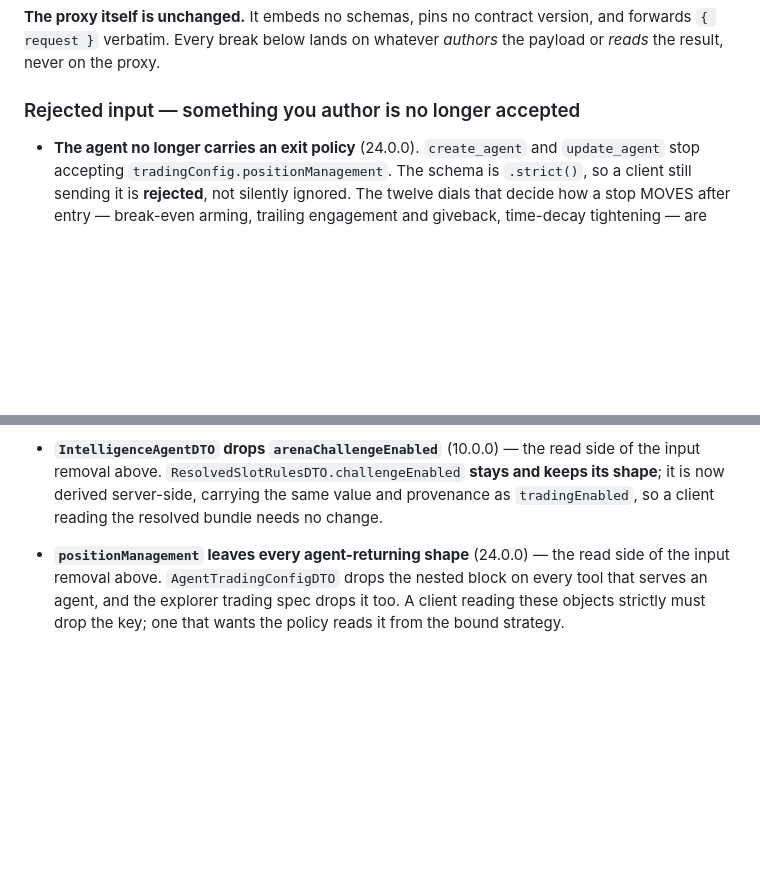
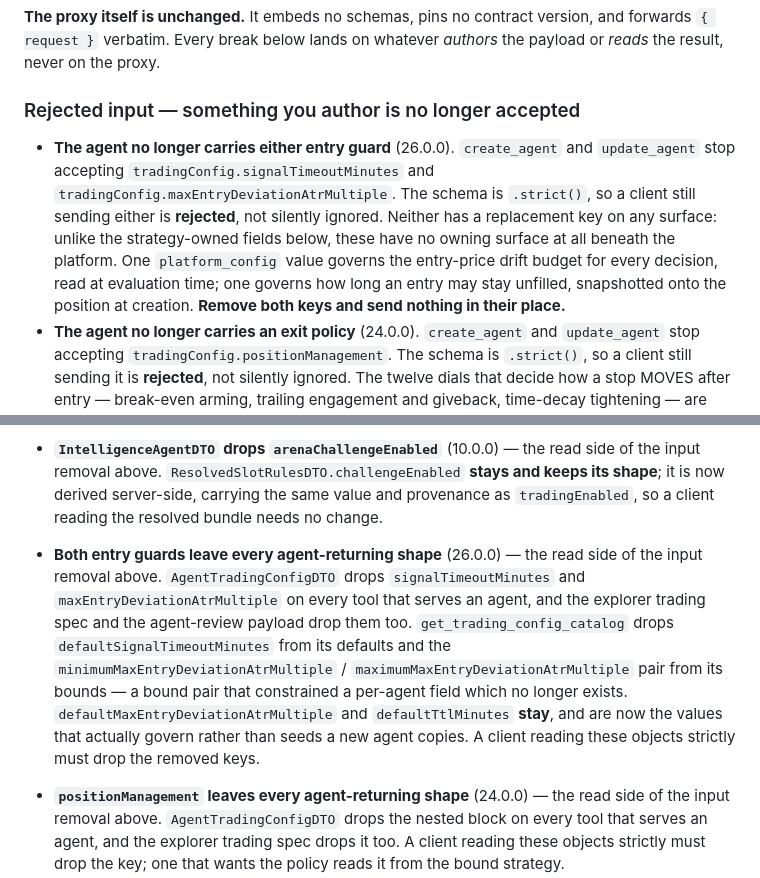
Before and after one commit to playbattlegrid/battlegrid-mcp, a Markdown page: README.md, 2 parts joined by grey strips. Rendered like a GitHub page; blank space fills up the shorter version.

Commit message:
docs(contract): record MCP contract 26 — both entry guards move to platform config
Contract 26.0.0 retires the two per-agent entry-lifecycle guards. Documented here
per the repo's version-history convention:

- README "Rejected input": `tradingConfig.signalTimeoutMinutes` and
  `tradingConfig.maxEntryDeviationAtrMultiple` leave the shared strict
  `TradingConfigSchema`, so a client still sending either is rejected. Neither has
  a replacement key on any surface — unlike the strategy-owned fields, these have
  no owning surface beneath the platform at all.
- README "Moved or reshaped output": both fields leave every agent-returning
  shape, the explorer trading spec and the agent-review payload;
  `get_trading_config_catalog` drops `defaultSignalTimeoutMinutes` and the
  entry-deviation bound pair, while `defaultMaxEntryDeviationAtrMultiple` and
  `defaultTtlMinutes` stay and become the values that actually govern.
- Version table gains a 26.0.0 row, plus an explicit note that contract 25.0.0
  (`remove-arena-trade-permissions`) has no row here — that record belongs to its
  own change rather than being reconstructed from this side.

SKILL.md and the site carry no entry-guard copy, so neither changes.

The proxy is contract-agnostic, so there is no code change.

`package.json` deliberately stays at 11.0.0, the same call as contracts 23 and 24.
AGENTS.md pairs the package with the DEPLOYED contract line and
`scripts/assert-deployed-contract.mjs` gates publishing on the live
`GET /mcp/version`; contract 26 is not deployed yet, and publishing ahead of the
deploy would announce a contract the server does not answer to.

Co-Authored-By: Claude Opus 5 <noreply@anthropic.com>
Claude-Session: https://claude.ai/code/session_01VfLXquX4Xap28pMAjzC4HD

```diff
--- a/README.md
+++ b/README.md
@@ -17,6 +17,14 @@ This release absorbs **six** breaking contract majors at once. The published pac
 
 ### Rejected input — something you author is no longer accepted
 
+- **The agent no longer carries either entry guard** (26.0.0). `create_agent` and `update_agent` stop
+  accepting `tradingConfig.signalTimeoutMinutes` and `tradingConfig.maxEntryDeviationAtrMultiple`.
+  The schema is `.strict()`, so a client still sending either is **rejected**, not silently ignored.
+  Neither has a replacement key on any surface: unlike the strategy-owned fields below, these have no
+  owning surface at all beneath the platform. One `platform_config` value governs the entry-price
+  drift budget for every decision, read at evaluation time; one governs how long an entry may stay
+  unfilled, snapshotted onto the position at creation. **Remove both keys and send nothing in their
+  place.**
 - **The agent no longer carries an exit policy** (24.0.0). `create_agent` and `update_agent` stop
   accepting `tradingConfig.positionManagement`. The schema is `.strict()`, so a client still sending
   it is **rejected**, not silently ignored. The twelve dials that decide how a stop MOVES after entry
@@ -61,6 +69,16 @@ This is the failure mode with no error attached to it. Nothing is rejected; your
 
   Each mismatch also carries a **required** `data: CoverageDatum[]` — the `(metric, rung)` pairs the mismatch is about: every MISSING datum for the not-in-report code, the PRESENT data for the signal-off code, empty for `REQUIRED_SIGNAL_UNAVAILABLE`. A client switching exhaustively on the old code strings stops matching. Behaviourally, coverage is now decided by whether the report renders a signal's declared metrics at the **rung** that signal reads, not by whether its module appears anywhere — so expect warnings you never saw before, and the disappearance of warnings no composition could clear. Mismatches remain advisory and non-blocking; nothing about apply gates on them.
 - **`IntelligenceAgentDTO` drops `arenaChallengeEnabled`** (10.0.0) — the read side of the input removal above. `ResolvedSlotRulesDTO.challengeEnabled` **stays and keeps its shape**; it is now derived server-side, carrying the same value and provenance as `tradingEnabled`, so a client reading the resolved bundle needs no change.
+- **Both entry guards leave every agent-returning shape** (26.0.0) — the read side of the input
+  removal above. `AgentTradingConfigDTO` drops `signalTimeoutMinutes` and
+  `maxEntryDeviationAtrMultiple` on every tool that serves an agent, and the explorer trading spec
+  and the agent-review payload drop them too. `get_trading_config_catalog` drops
+  `defaultSignalTimeoutMinutes` from its defaults and the
+  `minimumMaxEntryDeviationAtrMultiple` / `maximumMaxEntryDeviationAtrMultiple` pair from its bounds —
+  a bound pair that constrained a per-agent field which no longer exists.
+  `defaultMaxEntryDeviationAtrMultiple` and `defaultTtlMinutes` **stay**, and are now the values that
+  actually govern rather than seeds a new agent copies. A client reading these objects strictly must
+  drop the removed keys.
 - **`positionManagement` leaves every agent-returning shape** (24.0.0) — the read side of the input
   removal above. `AgentTradingConfigDTO` drops the nested block on every tool that serves an agent,
   and the explorer trading spec drops it too. A client reading these objects strictly must drop the
```
Also changed, not shown: other parts of README.md (+7 -0 lines).
